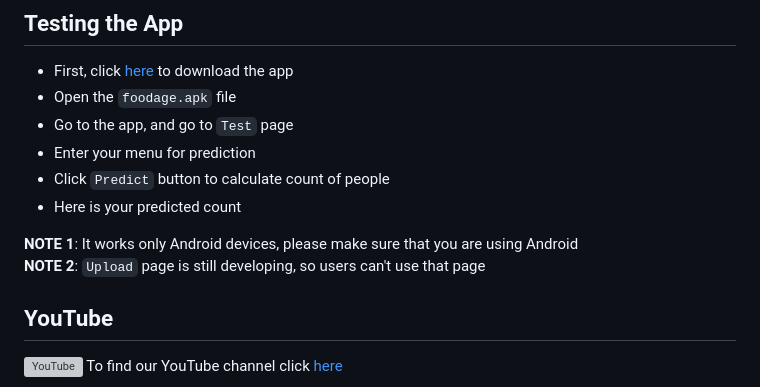
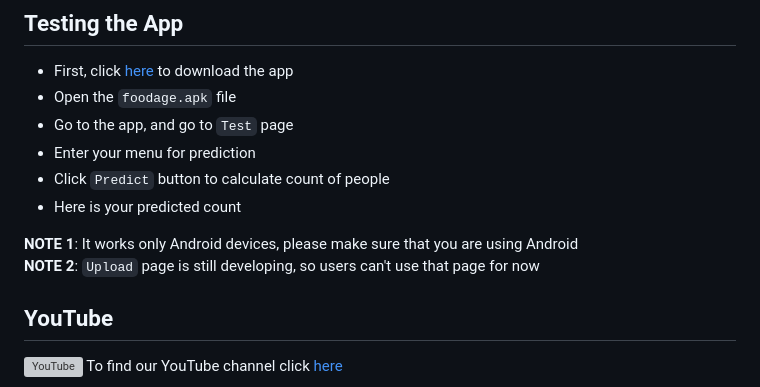
Before and after one commit to membuk/foodage, a Markdown page: README.md, the part around the change. Rendered like a GitHub page; grey boxes are pictures that could not be loaded.

```diff
--- a/README.md
+++ b/README.md
@@ -46,7 +46,7 @@ We have incorporated language support to cater to diverse language preferences.
 + Here is your predicted count
 
 **NOTE 1**: It works only Android devices, please make sure that you are using Android\
-**NOTE 2**: `Upload` page is still developing, so users can't use that page
+**NOTE 2**: `Upload` page is still developing, so users can't use that page for now
 
 ## **YouTube**
 ![YouTube](https://www.youtube.com/s/desktop/2d97f03c/img/favicon.ico) To find our YouTube channel click [here](https://youtube.com/@foodage23?si=8ugee22ZdCT9l4q9)
```
